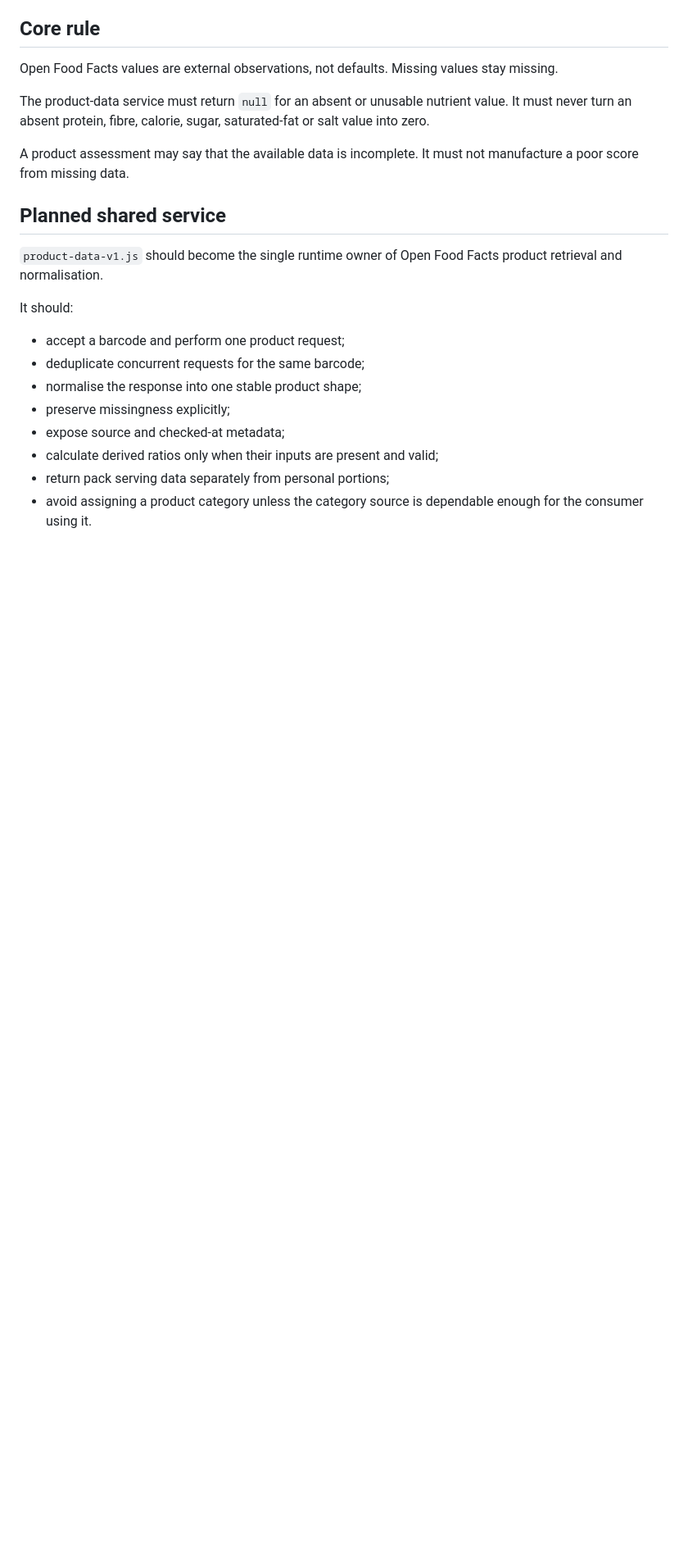
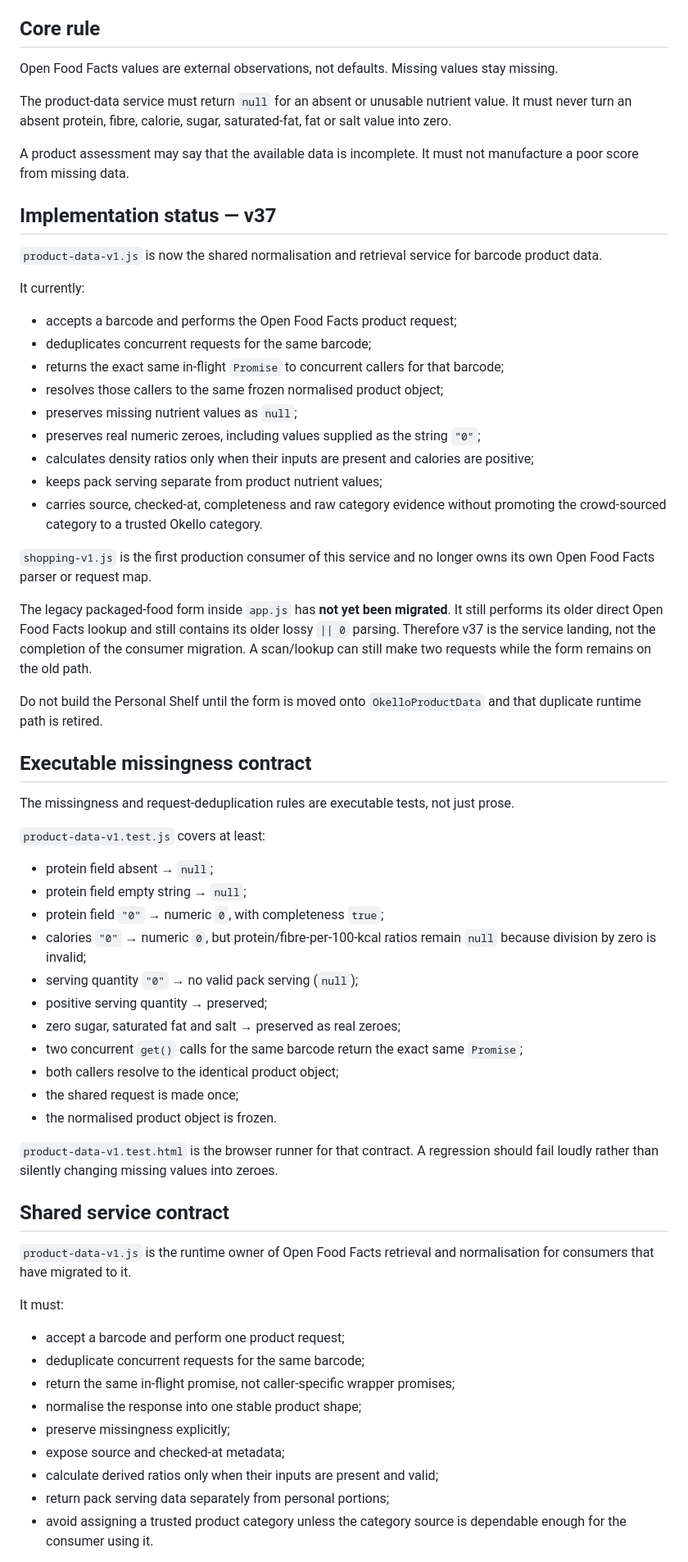
Before and after one commit to okello12/okello-food, a Markdown page: PRODUCT_DATA_ARCHITECTURE.md, the part around one of its changes. Shown at 82% size. GitHub-like rendering; blank space fills up the shorter version.

Commit message:
Record v37 product data service contract and migration status

```diff
--- a/PRODUCT_DATA_ARCHITECTURE.md
+++ b/PRODUCT_DATA_ARCHITECTURE.md
@@ -6,22 +6,65 @@ Okello Food uses barcode product data for two different jobs: filling the packag
 
 Open Food Facts values are external observations, not defaults. Missing values stay missing.
 
-The product-data service must return `null` for an absent or unusable nutrient value. It must never turn an absent protein, fibre, calorie, sugar, saturated-fat or salt value into zero.
+The product-data service must return `null` for an absent or unusable nutrient value. It must never turn an absent protein, fibre, calorie, sugar, saturated-fat, fat or salt value into zero.
 
 A product assessment may say that the available data is incomplete. It must not manufacture a poor score from missing data.
 
-## Planned shared service
+## Implementation status — v37
 
-`product-data-v1.js` should become the single runtime owner of Open Food Facts product retrieval and normalisation.
+`product-data-v1.js` is now the shared normalisation and retrieval service for barcode product data.
 
-It should:
+It currently:
+
+- accepts a barcode and performs the Open Food Facts product request;
+- deduplicates concurrent requests for the same barcode;
+- returns the exact same in-flight `Promise` to concurrent callers for that barcode;
+- resolves those callers to the same frozen normalised product object;
+- preserves missing nutrient values as `null`;
+- preserves real numeric zeroes, including values supplied as the string `"0"`;
+- calculates density ratios only when their inputs are present and calories are positive;
+- keeps pack serving separate from product nutrient values;
+- carries source, checked-at, completeness and raw category evidence without promoting the crowd-sourced category to a trusted Okello category.
+
+`shopping-v1.js` is the first production consumer of this service and no longer owns its own Open Food Facts parser or request map.
+
+The legacy packaged-food form inside `app.js` has **not yet been migrated**. It still performs its older direct Open Food Facts lookup and still contains its older lossy `|| 0` parsing. Therefore v37 is the service landing, not the completion of the consumer migration. A scan/lookup can still make two requests while the form remains on the old path.
+
+Do not build the Personal Shelf until the form is moved onto `OkelloProductData` and that duplicate runtime path is retired.
+
+## Executable missingness contract
+
+The missingness and request-deduplication rules are executable tests, not just prose.
+
+`product-data-v1.test.js` covers at least:
+
+- protein field absent → `null`;
+- protein field empty string → `null`;
+- protein field `"0"` → numeric `0`, with completeness `true`;
+- calories `"0"` → numeric `0`, but protein/fibre-per-100-kcal ratios remain `null` because division by zero is invalid;
+- serving quantity `"0"` → no valid pack serving (`null`);
+- positive serving quantity → preserved;
+- zero sugar, saturated fat and salt → preserved as real zeroes;
+- two concurrent `get()` calls for the same barcode return the exact same `Promise`;
+- both callers resolve to the identical product object;
+- the shared request is made once;
+- the normalised product object is frozen.
+
+`product-data-v1.test.html` is the browser runner for that contract. A regression should fail loudly rather than silently changing missing values into zeroes.
+
+## Shared service contract
+
+`product-data-v1.js` is the runtime owner of Open Food Facts retrieval and normalisation for consumers that have migrated to it.
+
+It must:
 
 - accept a barcode and perform one product request;
 - deduplicate concurrent requests for the same barcode;
+- return the same in-flight promise, not caller-specific wrapper promises;
 - normalise the response into one stable product shape;
 - preserve missingness explicitly;
 - expose source and checked-at metadata;
 - calculate derived ratios only when their inputs are present and valid;
 - return pack serving data separately from personal portions;
-- avoid assigning a product category unless the category source is dependable enough for the consumer using it.
+- avoid assigning a trusted product category unless the category source is dependable enough for the consumer using it.
 
```
Also changed, not shown: other parts of PRODUCT_DATA_ARCHITECTURE.md (+7 -6 lines).
